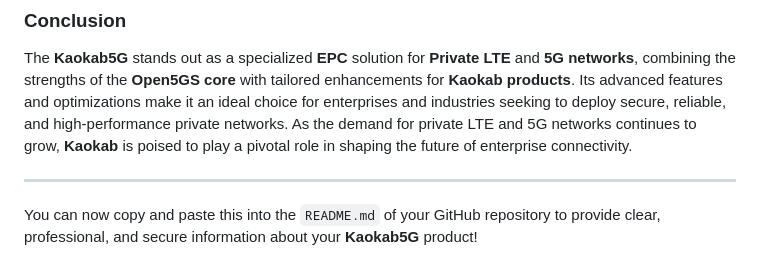
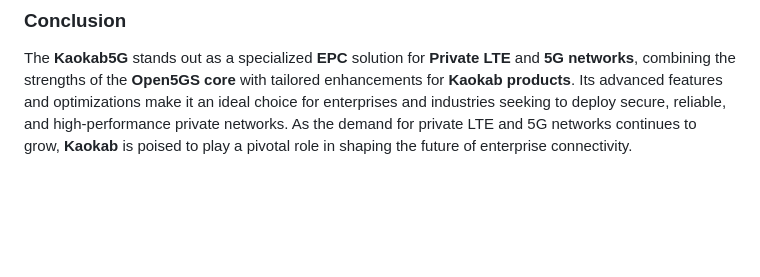
Before and after one commit to Kaokab1979/Kaokab5G, a Markdown page: README.md, the part around the change. Rendered like a GitHub page; blank space fills up the shorter version.

```diff
--- a/README.md
+++ b/README.md
@@ -40,7 +40,3 @@ The **Kaokab5G** is ideally suited for various applications where reliable and s
 ### Conclusion
 
 The **Kaokab5G** stands out as a specialized **EPC** solution for **Private LTE** and **5G networks**, combining the strengths of the **Open5GS core** with tailored enhancements for **Kaokab products**. Its advanced features and optimizations make it an ideal choice for enterprises and industries seeking to deploy secure, reliable, and high-performance private networks. As the demand for private LTE and 5G networks continues to grow, **Kaokab** is poised to play a pivotal role in shaping the future of enterprise connectivity.
-
----
-
-You can now copy and paste this into the `README.md` of your GitHub repository to provide clear, professional, and secure information about your **Kaokab5G** product!
```
